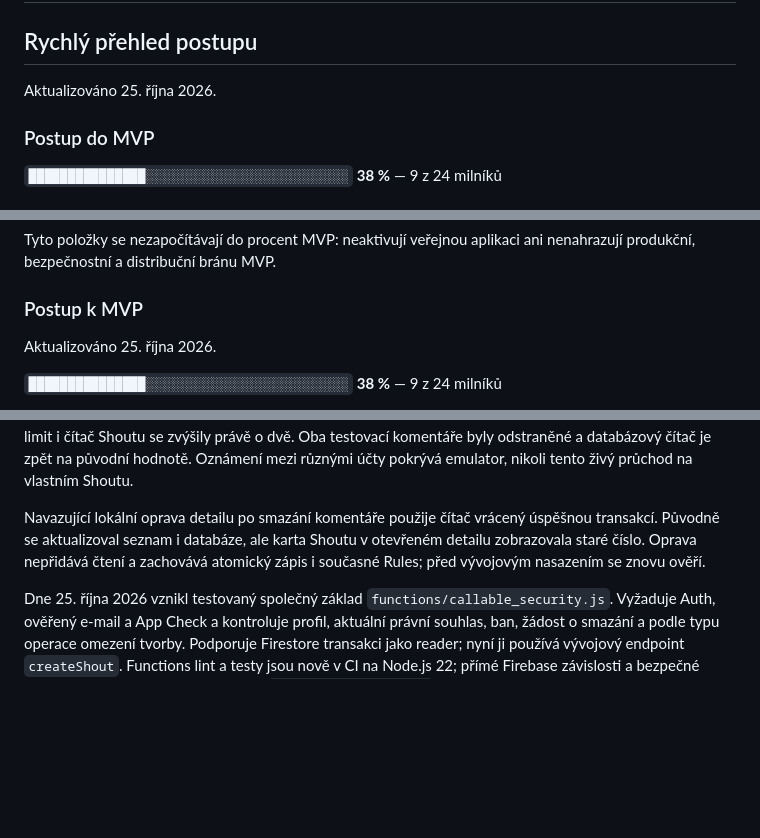
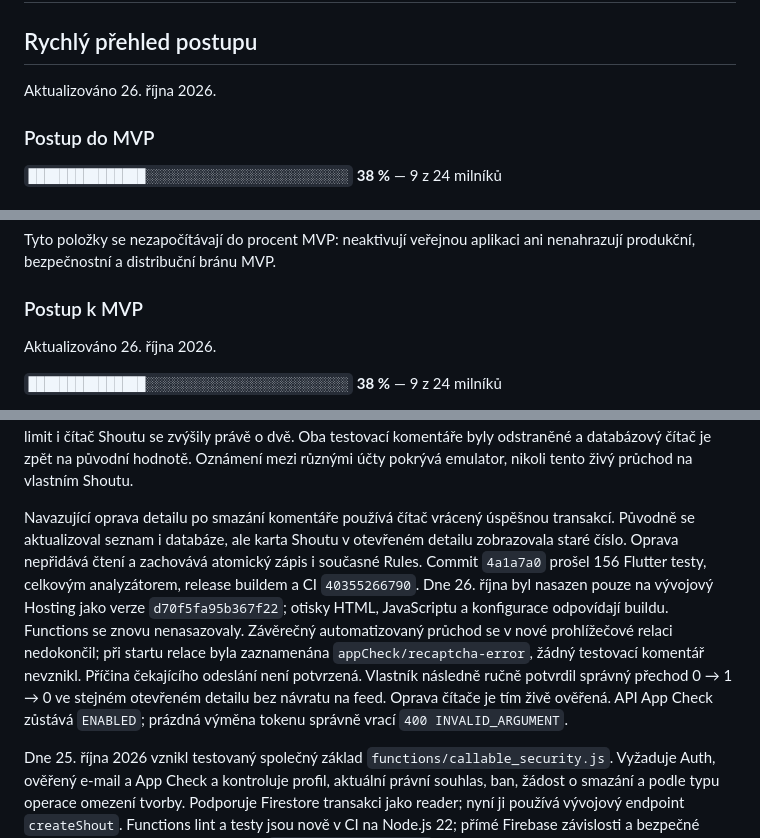
Before and after one commit to MikeyBeatz/ShoutOut, a Markdown page: docs/TODO.md, 3 parts joined by grey strips. GitHub-like rendering; blank space fills up the shorter version.

Commit message:
docs: record verified comment rollout and detail counter regression

```diff
--- a/docs/TODO.md
+++ b/docs/TODO.md
@@ -2,7 +2,7 @@
 
 ## Rychlý přehled postupu
 
-Aktualizováno 25. října 2026.
+Aktualizováno 26. října 2026.
 
 ### Postup do MVP
 
@@ -87,7 +87,7 @@ nenahrazují produkční, bezpečnostní a distribuční bránu MVP.
 
 ### Postup k MVP
 
-Aktualizováno 25. října 2026.
+Aktualizováno 26. října 2026.
 
 `███████████████░░░░░░░░░░░░░░░░░░░░░░░░░░` **38 %** — 9 z 24 milníků
 
@@ -1138,10 +1138,19 @@ se zvýšily právě o dvě. Oba testovací komentáře byly odstraněné a data
 čítač je zpět na původní hodnotě. Oznámení mezi různými účty pokrývá emulator,
 nikoli tento živý průchod na vlastním Shoutu.
 
-Navazující lokální oprava detailu po smazání komentáře použije čítač vrácený
+Navazující oprava detailu po smazání komentáře používá čítač vrácený
 úspěšnou transakcí. Původně se aktualizoval seznam i databáze, ale karta Shoutu
 v otevřeném detailu zobrazovala staré číslo. Oprava nepřidává čtení a zachovává
-atomický zápis i současné Rules; před vývojovým nasazením se znovu ověří.
+atomický zápis i současné Rules. Commit `4a1a7a0` prošel 156 Flutter testy,
+celkovým analyzátorem, release buildem a CI `40355266790`. Dne 26. října byl
+nasazen pouze na vývojový Hosting jako verze `d70f5fa95b367f22`; otisky HTML,
+JavaScriptu a konfigurace odpovídají buildu. Functions se znovu nenasazovaly.
+Závěrečný automatizovaný průchod se v nové prohlížečové relaci nedokončil;
+při startu relace byla zaznamenána `appCheck/recaptcha-error`, žádný testovací
+komentář nevznikl. Příčina čekajícího odeslání není potvrzená. Vlastník následně
+ručně potvrdil správný přechod 0 → 1 → 0 ve stejném otevřeném detailu bez
+návratu na feed. Oprava čítače je tím živě ověřená. API App Check zůstává
+`ENABLED`; prázdná výměna tokenu správně vrací `400 INVALID_ARGUMENT`.
 
 Dne 25. října 2026 vznikl testovaný společný základ
 `functions/callable_security.js`. Vyžaduje Auth, ověřený e-mail a App Check a
```
Also changed, not shown: docs/TESTING.md (+6 -0 lines), docs/WEB_ENVIRONMENTS.md (+13 -4 lines).
